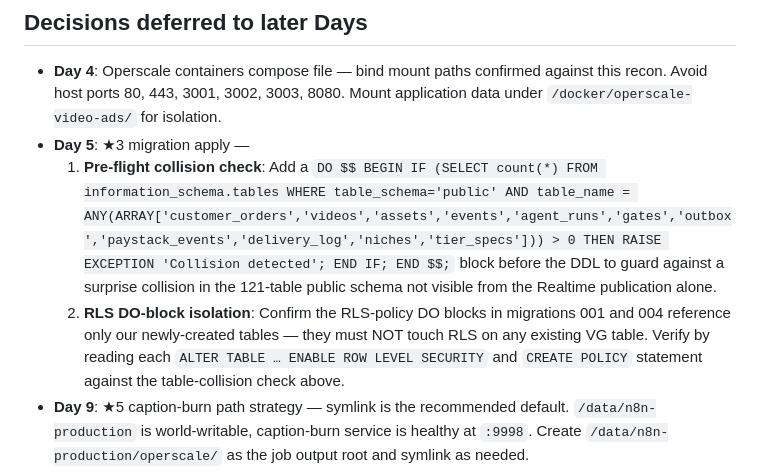
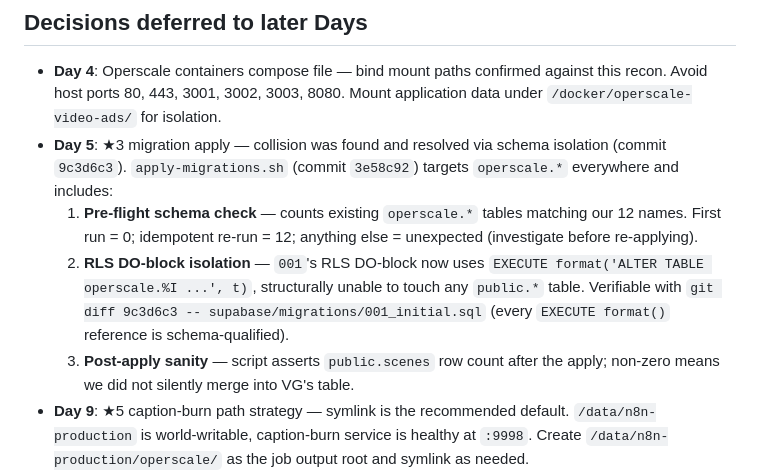
Before and after one commit to akinwunmi-akinrimisi/operscale-video, a Markdown page: docs/foundation/infrastructure-state-day-3.md, the part around one of its changes. Rendered like a GitHub page.

```diff
--- a/docs/foundation/infrastructure-state-day-3.md
+++ b/docs/foundation/infrastructure-state-day-3.md
@@ -200,8 +221,9 @@ The VPS is a shared host with multiple unrelated projects. The following contain
 ## Decisions deferred to later Days
 
 - **Day 4**: Operscale containers compose file — bind mount paths confirmed against this recon. Avoid host ports 80, 443, 3001, 3002, 3003, 8080. Mount application data under `/docker/operscale-video-ads/` for isolation.
-- **Day 5**: ★3 migration apply —
-  1. **Pre-flight collision check**: Add a `DO $$ BEGIN IF (SELECT count(*) FROM information_schema.tables WHERE table_schema='public' AND table_name = ANY(ARRAY['customer_orders','videos','assets','events','agent_runs','gates','outbox','paystack_events','delivery_log','niches','tier_specs'])) > 0 THEN RAISE EXCEPTION 'Collision detected'; END IF; END $$;` block before the DDL to guard against a surprise collision in the 121-table public schema not visible from the Realtime publication alone.
-  2. **RLS DO-block isolation**: Confirm the RLS-policy DO blocks in migrations 001 and 004 reference only our newly-created tables — they must NOT touch RLS on any existing VG table. Verify by reading each `ALTER TABLE … ENABLE ROW LEVEL SECURITY` and `CREATE POLICY` statement against the table-collision check above.
+- **Day 5**: ★3 migration apply — collision was found and resolved via schema isolation (commit `9c3d6c3`). `apply-migrations.sh` (commit `3e58c92`) targets `operscale.*` everywhere and includes:
+  1. **Pre-flight schema check** — counts existing `operscale.*` tables matching our 12 names. First run = 0; idempotent re-run = 12; anything else = unexpected (investigate before re-applying).
+  2. **RLS DO-block isolation** — `001`'s RLS DO-block now uses `EXECUTE format('ALTER TABLE operscale.%I ...', t)`, structurally unable to touch any `public.*` table. Verifiable with `git diff 9c3d6c3 -- supabase/migrations/001_initial.sql` (every `EXECUTE format()` reference is schema-qualified).
+  3. **Post-apply sanity** — script asserts `public.scenes` row count after the apply; non-zero means we did not silently merge into VG's table.
 - **Day 9**: ★5 caption-burn path strategy — symlink is the recommended default. `/data/n8n-production` is world-writable, caption-burn service is healthy at `:9998`. Create `/data/n8n-production/operscale/` as the job output root and symlink as needed.
 - **Evolution API**: Confirm with project owner whether `evolution-api` container on this VPS is the intended integration target for WhatsApp delivery, or whether a separate instance is required.
```
Also changed, not shown: other parts of docs/foundation/infrastructure-state-day-3.md (+23 -2 lines).
